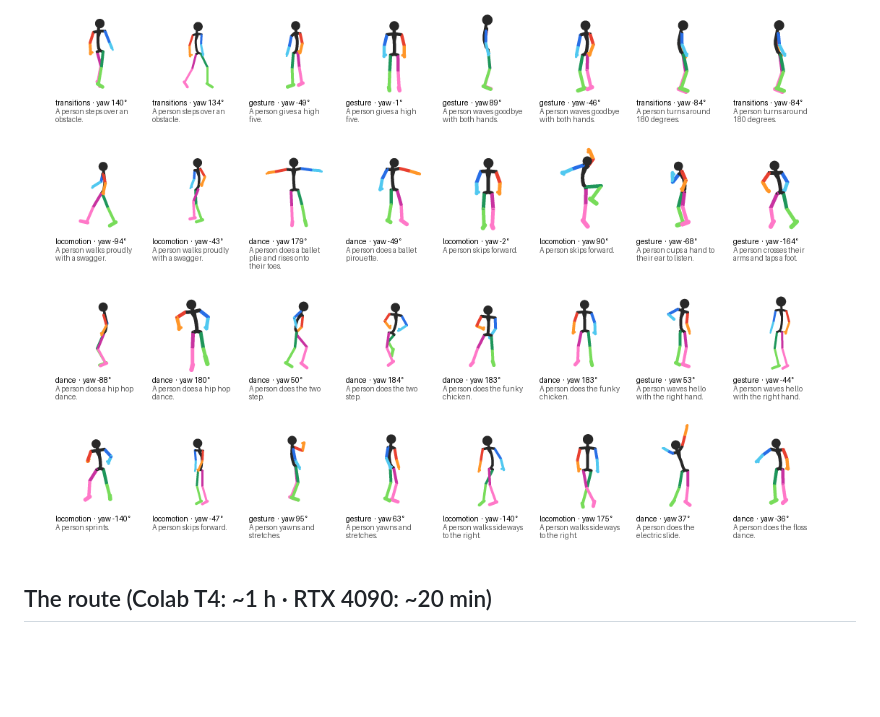
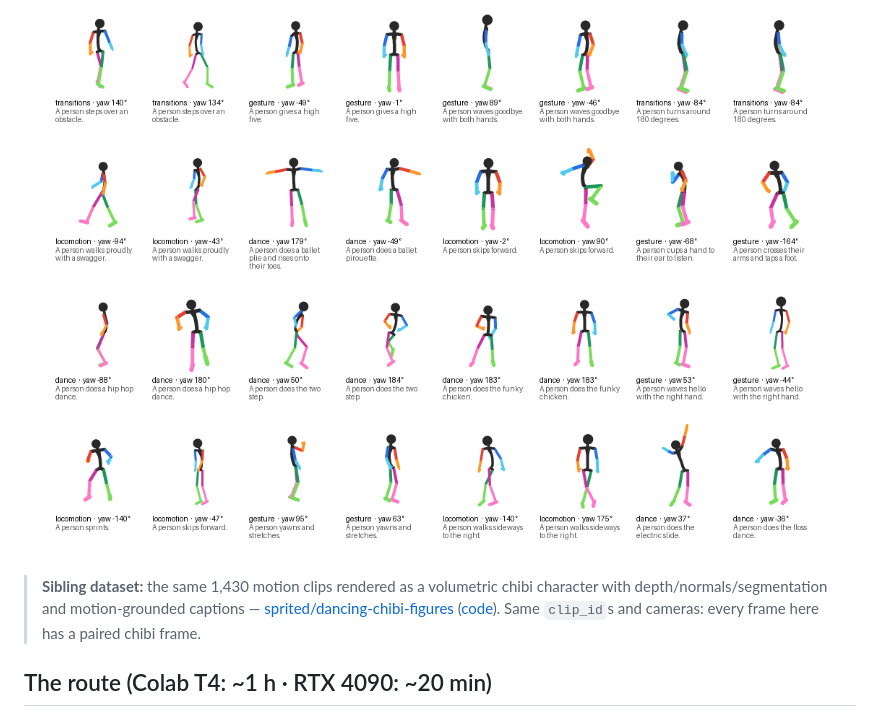
Before and after one commit to sprited-ai/dancing-stick-figures, a Markdown page: README.md, the part around the change. Drawn GitHub-style; blank space fills up the shorter version.

Commit message:
link sibling dataset dancing-chibi-figures (paired clip_ids/cameras)

```diff
--- a/README.md
+++ b/README.md
@@ -6,6 +6,8 @@ diffusion on one GPU. This repo gives you **one route** from the data to a worki
 a checkpoint at every step and a scorer that tells you whether your dancers have the right number of limbs.
 
 <p align="center"><img src="hf/figs/dataset_contact_sheet.png" width="800"></p>
+
+> **Sibling dataset:** the same 1,430 motion clips rendered as a volumetric chibi character with depth/normals/segmentation and motion-grounded captions — [sprited/dancing-chibi-figures](https://huggingface.co/datasets/sprited/dancing-chibi-figures) ([code](https://github.com/sprited-ai/dancing-chibi-figures)). Same `clip_id`s and cameras: every frame here has a paired chibi frame.
 
 ## The route (Colab T4: ~1 h · RTX 4090: ~20 min)
 
```
Also changed, not shown: hf/README.md (+2 -0 lines).
